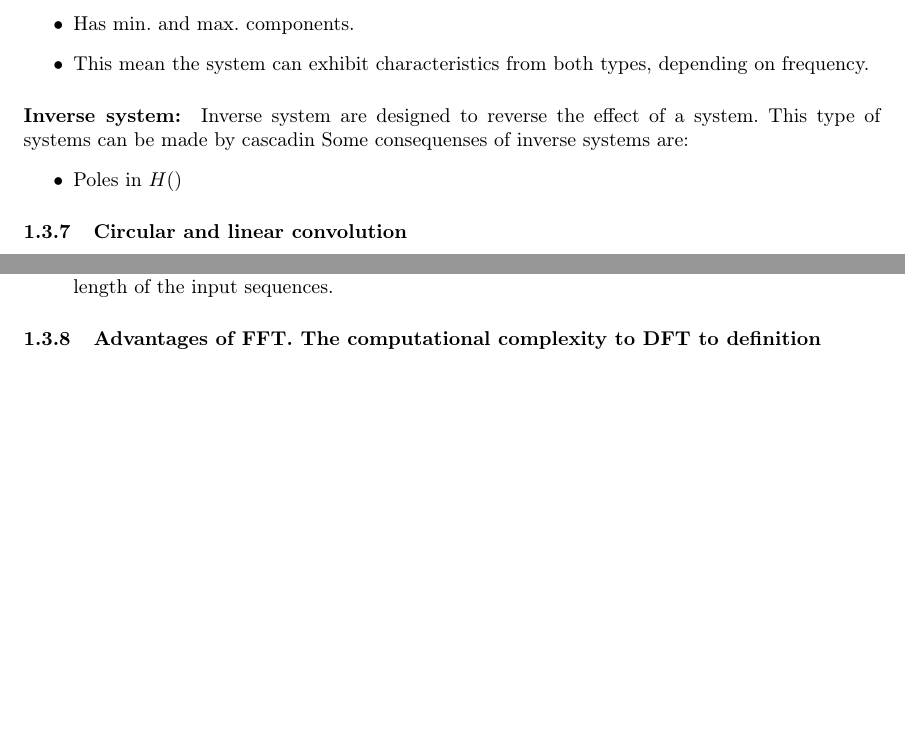
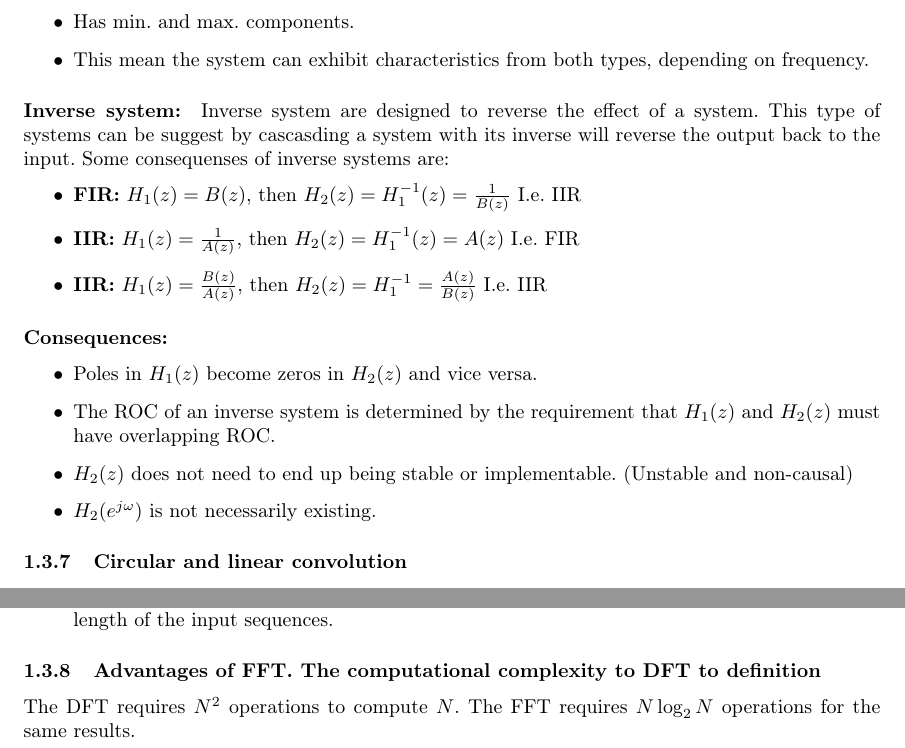
Before and after one commit to danielbuubble/IN3190_summary, a LaTeX document (IN3190_summary.tex): two parts of page 16 of 28, joined at a grey line, cut so that both start at the same text, the shorter picture padded with empty space. Compiled offline with pdfLaTeX.

Commit message:
Finished up DFT baaaaaabby

```diff
--- a/IN3190_summary.tex
+++ b/IN3190_summary.tex
@@ -498,10 +498,20 @@ Using $\omega = \frac{2\pi k}{N}$ and $x(n)$ is a finite discrete sequence of le
 \end{itemize}
 
 \paragraph{Inverse system:}
-Inverse system are designed to reverse the effect of a system. This type of systems can be made by cascadin
+Inverse system are designed to reverse the effect of a system. This type of systems can be suggest by cascasding a system with its inverse will reverse the output back to the input.
  Some consequenses of inverse systems are:
 \begin{itemize}
-    \item Poles in $H()$
+    \item \textbf{FIR:} $H_1(z) = B(z)$, then $H_2(z)=H_1^{-1}(z) = \frac{1}{B(z)}$ I.e. IIR
+    \item \textbf{IIR:} $H_1(z) = \frac{1}{A(z)}$, then $H_2(z)=H_1^{-1}(z) = A(z)$ I.e. FIR
+    \item \textbf{IIR:} $H_1(z) = \frac{B(z)}{A(z)}$, then $H_2(z) = H_1^{-1} = \frac{A(z)}{B(z)}$ I.e. IIR
+\end{itemize}
+
+\paragraph{Consequences:}
+\begin{itemize}
+    \item Poles in $H_1(z)$ become zeros in $H_2(z)$ and vice versa.
+    \item The ROC of an inverse system is determined by the requirement that $H_1(z)$ and $H_2(z)$ must have overlapping ROC.
+    \item $H_2(z)$ does not need to end up being stable or implementable. (Unstable and non-causal)
+    \item $H_2(e^{j\omega})$ is not necessarily existing.
 \end{itemize}
 
 \subsubsection{Circular and linear convolution}
@@ -520,6 +530,7 @@ Inverse system are designed to reverse the effect of a system. This type of syst
 
 \subsubsection{Advantages of FFT. The computational complexity to DFT to definition}
 
+The DFT requires $N^2$ operations to compute $N$. The FFT requires $N \log_2 N$ operations for the same results.
 \subsection{Filter design}
 
 \subsubsection{Advantages/Disadvantages of FIR and IIR filters}
```
